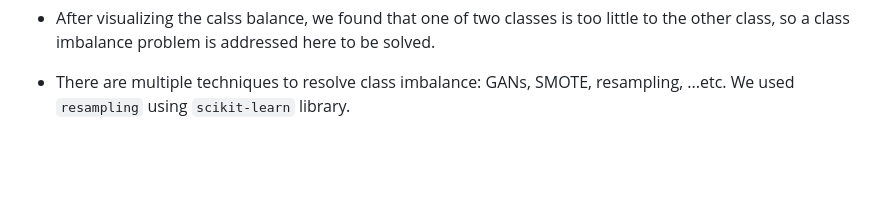
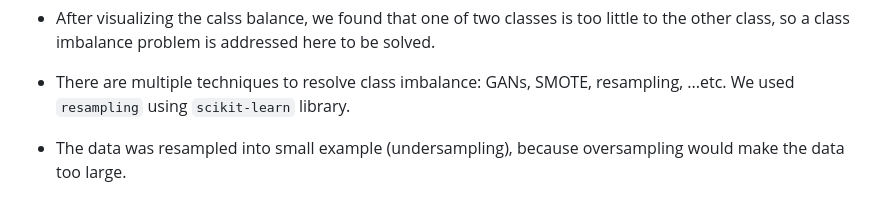
Before and after one commit to Sarah627/Credit-Card-Fraud-Detection, a Markdown page: README.md, the part around the change. GitHub-like rendering; blank space fills up the shorter version.

```diff
--- a/README.md
+++ b/README.md
@@ -91,3 +91,4 @@ Before feeding the data into the model directly, the data preprocessing step is
    - After visualizing the calss balance, we found that one of two classes is too little to the other class, so a class imbalance problem is addressed here to be solved.
 
    - There are multiple techniques to resolve class imbalance: GANs, SMOTE, resampling, ...etc. We used `resampling` using `scikit-learn` library.
+   - The data was resampled into small example (undersampling), because oversampling would make the data too large.
```
